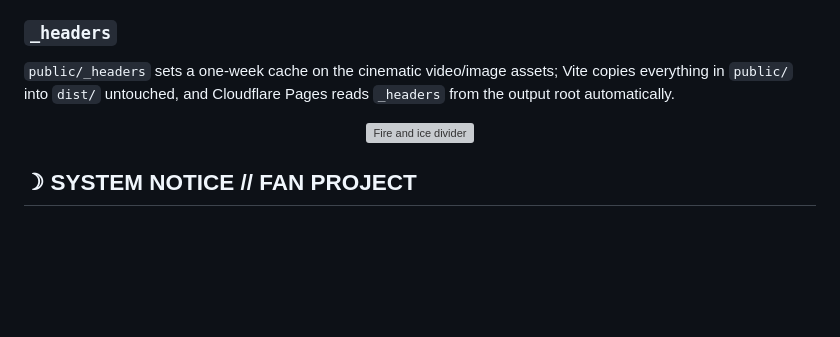
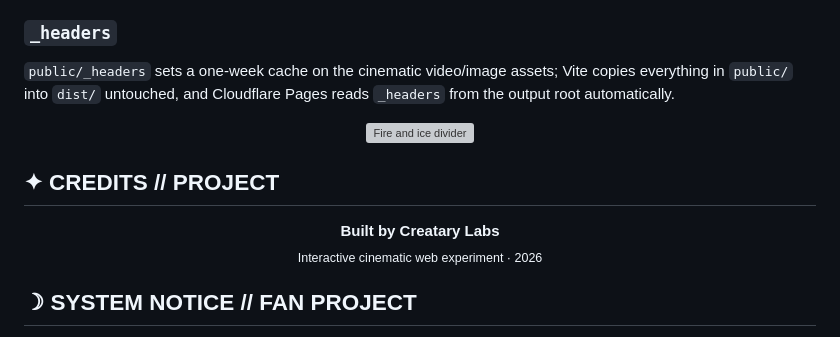
Before and after one commit to vaikashhari/GOT, a Markdown page: README.md, the part around the change. Drawn GitHub-style; blank space fills up the shorter version; grey boxes are pictures that could not be loaded.

Commit message:
Add Creatary Labs credits section to README

```diff
--- a/README.md
+++ b/README.md
@@ -206,6 +206,13 @@ Cloudflare Pages reads `_headers` from the output root automatically.
   <img src="./assets/readme/fire-ice-divider.svg" alt="Fire and ice divider" width="100%" />
 </p>
 
+## ✦ CREDITS // PROJECT
+
+<p align="center">
+  <strong>Built by Creatary Labs</strong><br />
+  <sub>Interactive cinematic web experiment · 2026</sub>
+</p>
+
 ## ☽ SYSTEM NOTICE // FAN PROJECT
 
 > This is an **unofficial, non-commercial Game of Thrones-inspired fan project** created as a cinematic front-end and motion-design experiment. Game of Thrones and related names, characters and marks belong to their respective rights holders. This project is not affiliated with or endorsed by HBO or the official franchise rights holders.
```
